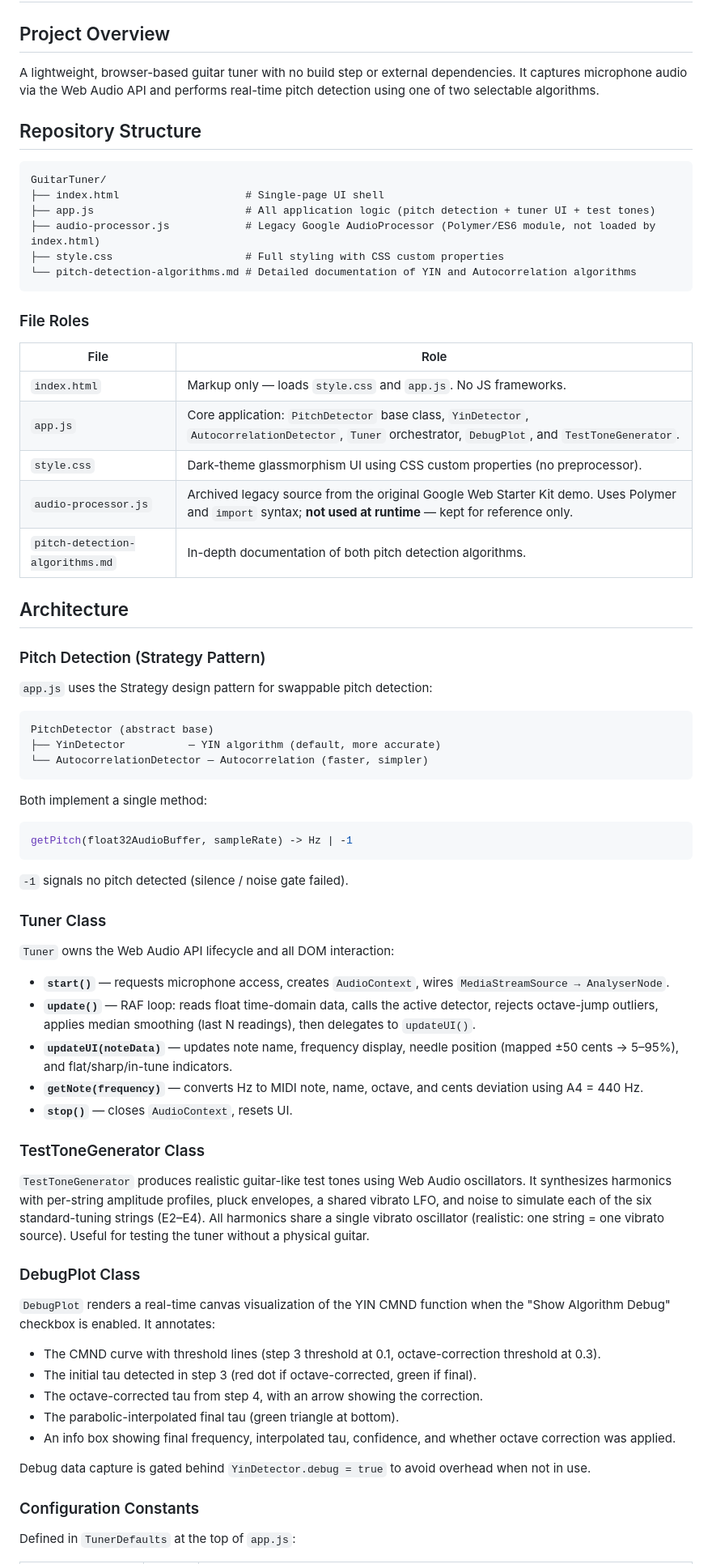
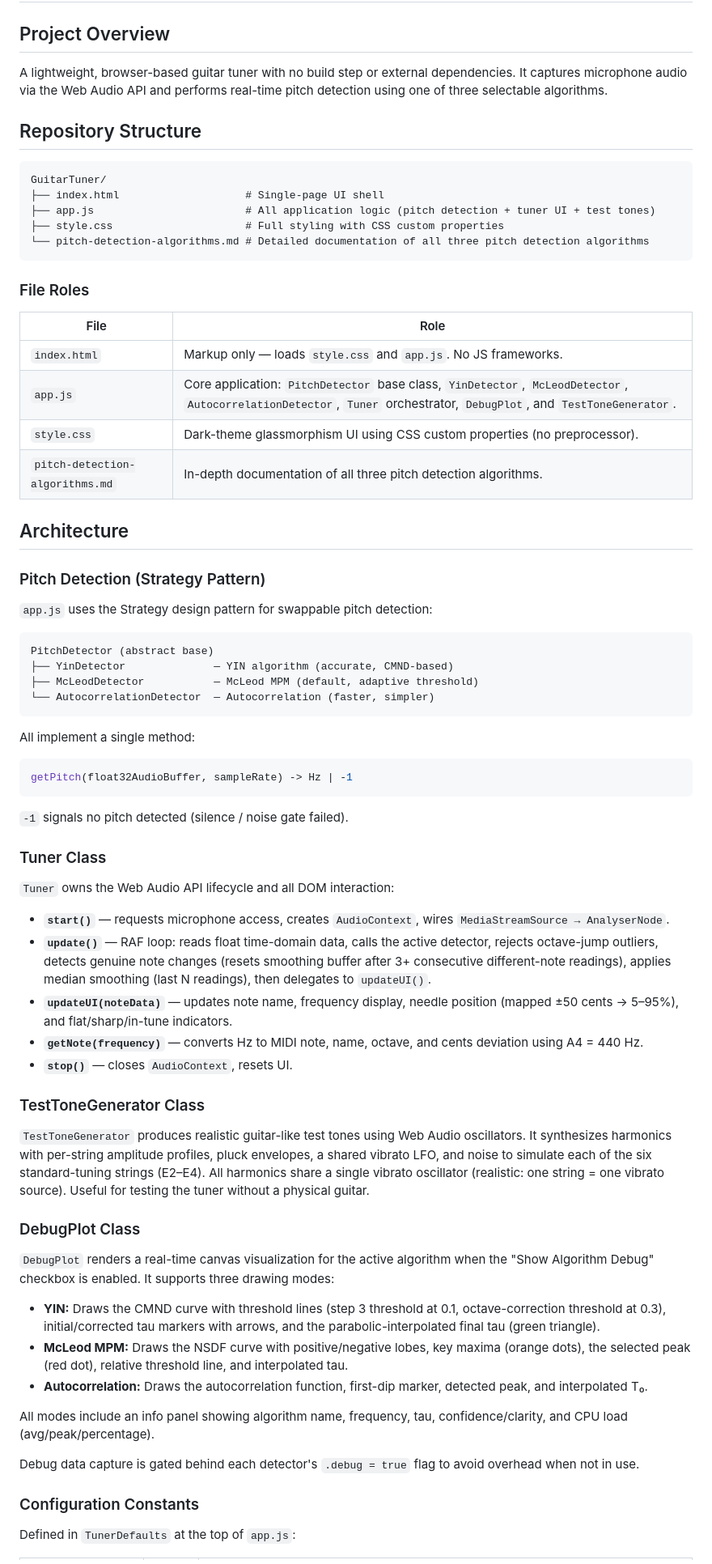
Before and after one commit to torebjastad/GuitarTuner, a Markdown page: CLAUDE.md, the part around one of its changes. Shown at 81% size. GitHub-like rendering.

Commit message:
Update documentation.

````diff
--- a/CLAUDE.md
+++ b/CLAUDE.md
@@ -2,7 +2,7 @@
 
 ## Project Overview
 
-A lightweight, browser-based guitar tuner with no build step or external dependencies. It captures microphone audio via the Web Audio API and performs real-time pitch detection using one of two selectable algorithms.
+A lightweight, browser-based guitar tuner with no build step or external dependencies. It captures microphone audio via the Web Audio API and performs real-time pitch detection using one of three selectable algorithms.
 
 ## Repository Structure
 
@@ -10,9 +10,8 @@ A lightweight, browser-based guitar tuner with no build step or external depende
 GuitarTuner/
 ├── index.html                    # Single-page UI shell
 ├── app.js                        # All application logic (pitch detection + tuner UI + test tones)
-├── audio-processor.js            # Legacy Google AudioProcessor (Polymer/ES6 module, not loaded by index.html)
 ├── style.css                     # Full styling with CSS custom properties
-└── pitch-detection-algorithms.md # Detailed documentation of YIN and Autocorrelation algorithms
+└── pitch-detection-algorithms.md # Detailed documentation of all three pitch detection algorithms
 ```
 
 ### File Roles
@@ -20,10 +19,9 @@ GuitarTuner/
 | File | Role |
 |---|---|
 | `index.html` | Markup only — loads `style.css` and `app.js`. No JS frameworks. |
-| `app.js` | Core application: `PitchDetector` base class, `YinDetector`, `AutocorrelationDetector`, `Tuner` orchestrator, `DebugPlot`, and `TestToneGenerator`. |
+| `app.js` | Core application: `PitchDetector` base class, `YinDetector`, `McLeodDetector`, `AutocorrelationDetector`, `Tuner` orchestrator, `DebugPlot`, and `TestToneGenerator`. |
 | `style.css` | Dark-theme glassmorphism UI using CSS custom properties (no preprocessor). |
-| `audio-processor.js` | Archived legacy source from the original Google Web Starter Kit demo. Uses Polymer and `import` syntax; **not used at runtime** — kept for reference only. |
-| `pitch-detection-algorithms.md` | In-depth documentation of both pitch detection algorithms. |
+| `pitch-detection-algorithms.md` | In-depth documentation of all three pitch detection algorithms. |
 
 ## Architecture
 
@@ -33,11 +31,12 @@ GuitarTuner/
 
 ```
 PitchDetector (abstract base)
-├── YinDetector          — YIN algorithm (default, more accurate)
-└── AutocorrelationDetector — Autocorrelation (faster, simpler)
+├── YinDetector              — YIN algorithm (accurate, CMND-based)
+├── McLeodDetector           — McLeod MPM (default, adaptive threshold)
+└── AutocorrelationDetector  — Autocorrelation (faster, simpler)
 ```
 
-Both implement a single method:
+All implement a single method:
 ```js
 getPitch(float32AudioBuffer, sampleRate) -> Hz | -1
 ```
@@ -49,7 +48,7 @@ getPitch(float32AudioBuffer, sampleRate) -> Hz | -1
 `Tuner` owns the Web Audio API lifecycle and all DOM interaction:
 
 - **`start()`** — requests microphone access, creates `AudioContext`, wires `MediaStreamSource → AnalyserNode`.
-- **`update()`** — RAF loop: reads float time-domain data, calls the active detector, rejects octave-jump outliers, applies median smoothing (last N readings), then delegates to `updateUI()`.
+- **`update()`** — RAF loop: reads float time-domain data, calls the active detector, rejects octave-jump outliers, detects genuine note changes (resets smoothing buffer after 3+ consecutive different-note readings), applies median smoothing (last N readings), then delegates to `updateUI()`.
 - **`updateUI(noteData)`** — updates note name, frequency display, needle position (mapped ±50 cents → 5–95%), and flat/sharp/in-tune indicators.
 - **`getNote(frequency)`** — converts Hz to MIDI note, name, octave, and cents deviation using A4 = 440 Hz.
 - **`stop()`** — closes `AudioContext`, resets UI.
@@ -60,14 +59,15 @@ getPitch(float32AudioBuffer, sampleRate) -> Hz | -1
 
 ### DebugPlot Class
 
-`DebugPlot` renders a real-time canvas visualization of the YIN CMND function when the "Show Algorithm Debug" checkbox is enabled. It annotates:
-- The CMND curve with threshold lines (step 3 threshold at 0.1, octave-correction threshold at 0.3).
-- The initial tau detected in step 3 (red dot if octave-corrected, green if final).
-- The octave-corrected tau from step 4, with an arrow showing the correction.
-- The parabolic-interpolated final tau (green triangle at bottom).
-- An info box showing final frequency, interpolated tau, confidence, and whether octave correction was applied.
+`DebugPlot` renders a real-time canvas visualization for the active algorithm when the "Show Algorithm Debug" checkbox is enabled. It supports three drawing modes:
 
-Debug data capture is gated behind `YinDetector.debug = true` to avoid overhead when not in use.
+- **YIN:** Draws the CMND curve with threshold lines (step 3 threshold at 0.1, octave-correction threshold at 0.3), initial/corrected tau markers with arrows, and the parabolic-interpolated final tau (green triangle).
+- **McLeod MPM:** Draws the NSDF curve with positive/negative lobes, key maxima (orange dots), the selected peak (red dot), relative threshold line, and interpolated tau.
+- **Autocorrelation:** Draws the autocorrelation function, first-dip marker, detected peak, and interpolated T₀.
+
+All modes include an info panel showing algorithm name, frequency, tau, confidence/clarity, and CPU load (avg/peak/percentage).
+
+Debug data capture is gated behind each detector's `.debug = true` flag to avoid overhead when not in use.
 
 ### Configuration Constants
 
````
Also changed, not shown: other parts of CLAUDE.md (+5 -3 lines), pitch-detection-algorithms.md (+10 -10 lines).
